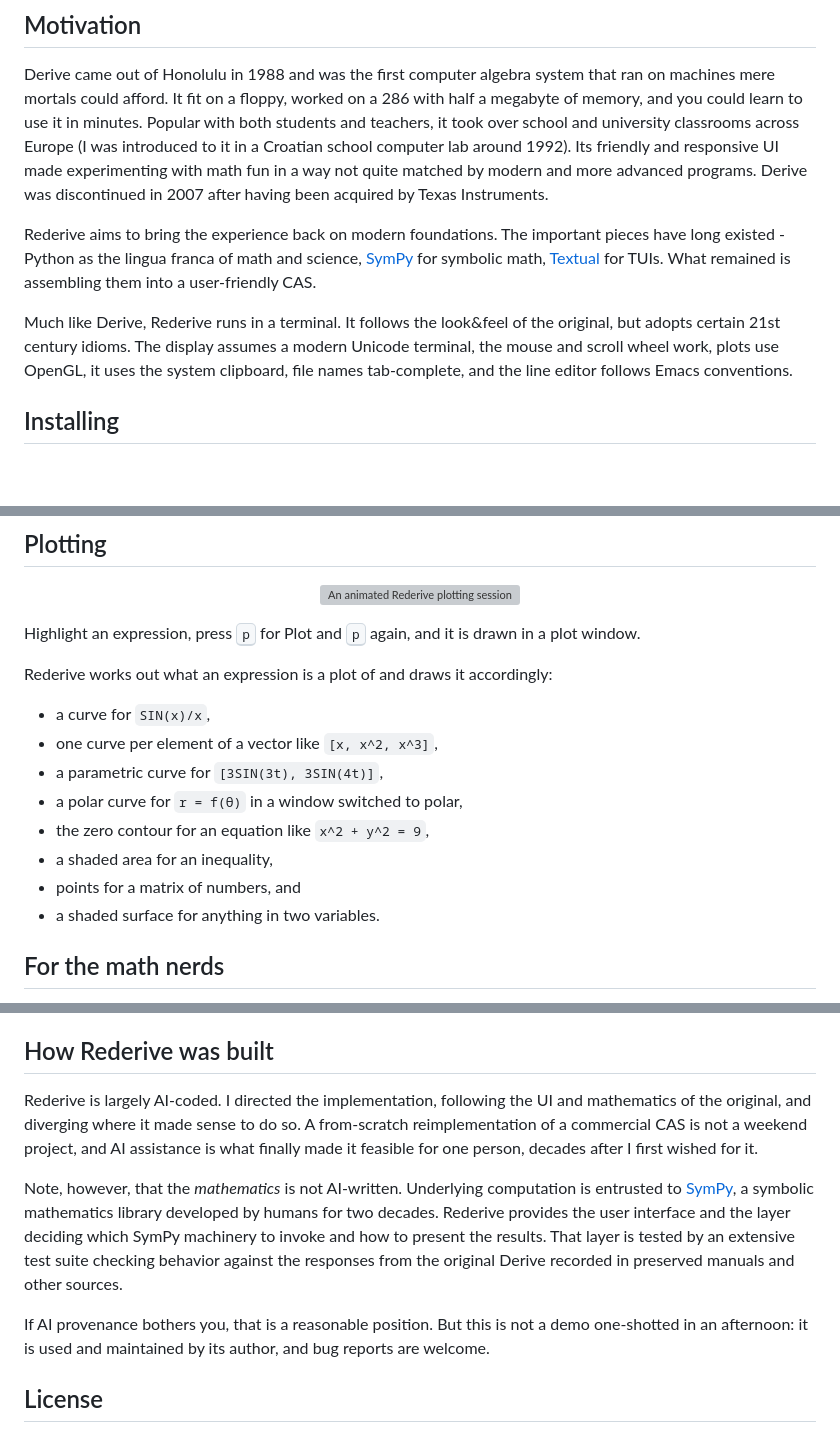
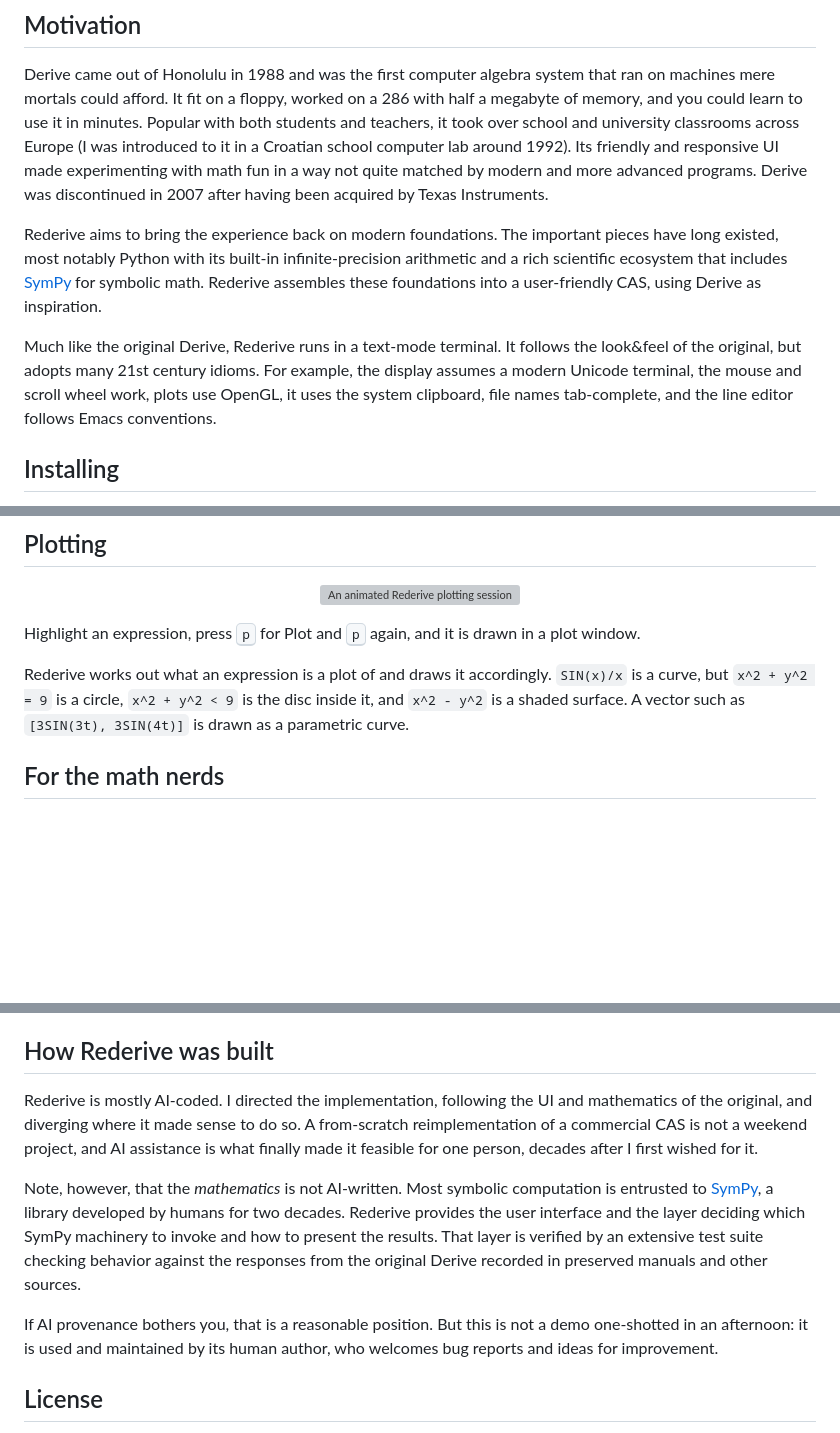
Before and after one commit to hniksic/rederive, a Markdown page: README.md, 3 parts joined by grey strips. Rendered like a GitHub page; blank space fills up the shorter version; grey boxes are pictures that could not be loaded.

Commit message:
Reword README intro and provenance section

```diff
--- a/README.md
+++ b/README.md
@@ -28,15 +28,16 @@ more advanced programs. Derive was discontinued in 2007 after having been acquir
 Texas Instruments.
 
 Rederive aims to bring the experience back on modern foundations. The important pieces
-have long existed - Python as the lingua franca of math and science,
-[SymPy](https://www.sympy.org/en/index.html) for symbolic math,
-[Textual](https://textual.textualize.io/) for TUIs. What remained is assembling them into
-a user-friendly CAS.
+have long existed, most notably Python with its built-in infinite-precision arithmetic and
+a rich scientific ecosystem that includes [SymPy](https://www.sympy.org/en/index.html) for
+symbolic math. Rederive assembles these foundations into a user-friendly CAS, using Derive
+as inspiration.
 
-Much like Derive, Rederive runs in a terminal. It follows the look&feel of the original,
-but adopts certain 21st century idioms. The display assumes a modern Unicode terminal, the
-mouse and scroll wheel work, plots use OpenGL, it uses the system clipboard, file names
-tab-complete, and the line editor follows Emacs conventions.
+Much like the original Derive, Rederive runs in a text-mode terminal. It follows the
+look&feel of the original, but adopts many 21st century idioms. For example, the display
+assumes a modern Unicode terminal, the mouse and scroll wheel work, plots use OpenGL, it
+uses the system clipboard, file names tab-complete, and the line editor follows Emacs
+conventions.
 
 ## Installing
 
@@ -107,16 +108,10 @@ Pressing <kbd>s</kbd> answers:
 Highlight an expression, press <kbd>p</kbd> for Plot and <kbd>p</kbd> again, and it is
 drawn in a plot window.
 
-Rederive works out what an expression is a plot of and draws it accordingly:
-
-* a curve for `SIN(x)/x`,
-* one curve per element of a vector like `[x, x^2, x^3]`,
-* a parametric curve for `[3SIN(3t), 3SIN(4t)]`,
-* a polar curve for `r = f(θ)` in a window switched to polar,
-* the zero contour for an equation like `x^2 + y^2 = 9`,
-* a shaded area for an inequality,
-* points for a matrix of numbers, and
-* a shaded surface for anything in two variables.
+Rederive works out what an expression is a plot of and draws it accordingly. `SIN(x)/x`
+is a curve, but `x^2 + y^2 = 9` is a circle, `x^2 + y^2 < 9` is the disc inside it, and
+`x^2 - y^2` is a shaded surface. A vector such as `[3SIN(3t), 3SIN(4t)]` is drawn as a
+parametric curve.
 
 ## For the math nerds
 
@@ -163,21 +158,21 @@ especially in the classroom.
 
 ## How Rederive was built
 
-Rederive is largely AI-coded. I directed the implementation, following the UI and
+Rederive is mostly AI-coded. I directed the implementation, following the UI and
 mathematics of the original, and diverging where it made sense to do so. A from-scratch
 reimplementation of a commercial CAS is not a weekend project, and AI assistance is what
 finally made it feasible for one person, decades after I first wished for it.
 
-Note, however, that the *mathematics* is not AI-written. Underlying computation is
-entrusted to [SymPy](https://www.sympy.org/en/index.html), a symbolic mathematics library
-developed by humans for two decades. Rederive provides the user interface and the layer
-deciding which SymPy machinery to invoke and how to present the results. That layer is
-tested by an extensive test suite checking behavior against the responses from the
-original Derive recorded in preserved manuals and other sources.
+Note, however, that the *mathematics* is not AI-written. Most symbolic computation is
+entrusted to [SymPy](https://www.sympy.org/en/index.html), a library developed by humans
+for two decades. Rederive provides the user interface and the layer deciding which SymPy
+machinery to invoke and how to present the results. That layer is verified by an extensive
+test suite checking behavior against the responses from the original Derive recorded in
+preserved manuals and other sources.
 
 If AI provenance bothers you, that is a reasonable position. But this is not a demo
-one-shotted in an afternoon: it is used and maintained by its author, and bug reports are
-welcome.
+one-shotted in an afternoon: it is used and maintained by its human author, who welcomes
+bug reports and ideas for improvement.
 
 ## License
 
```
